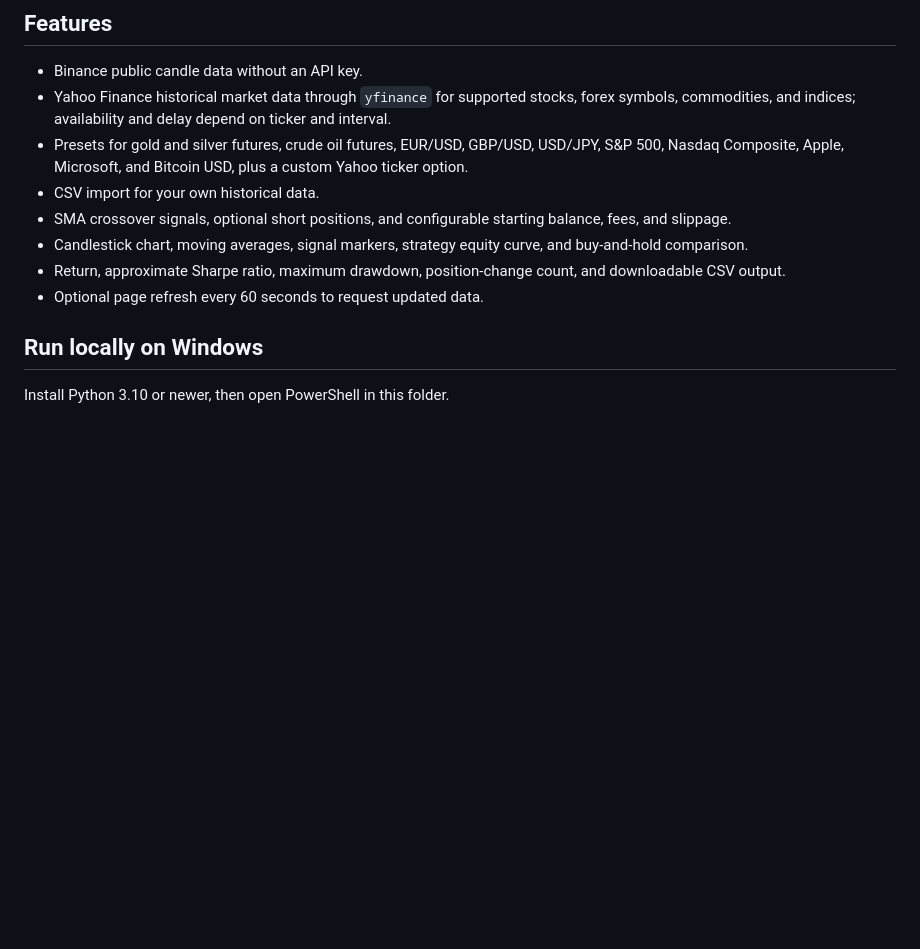
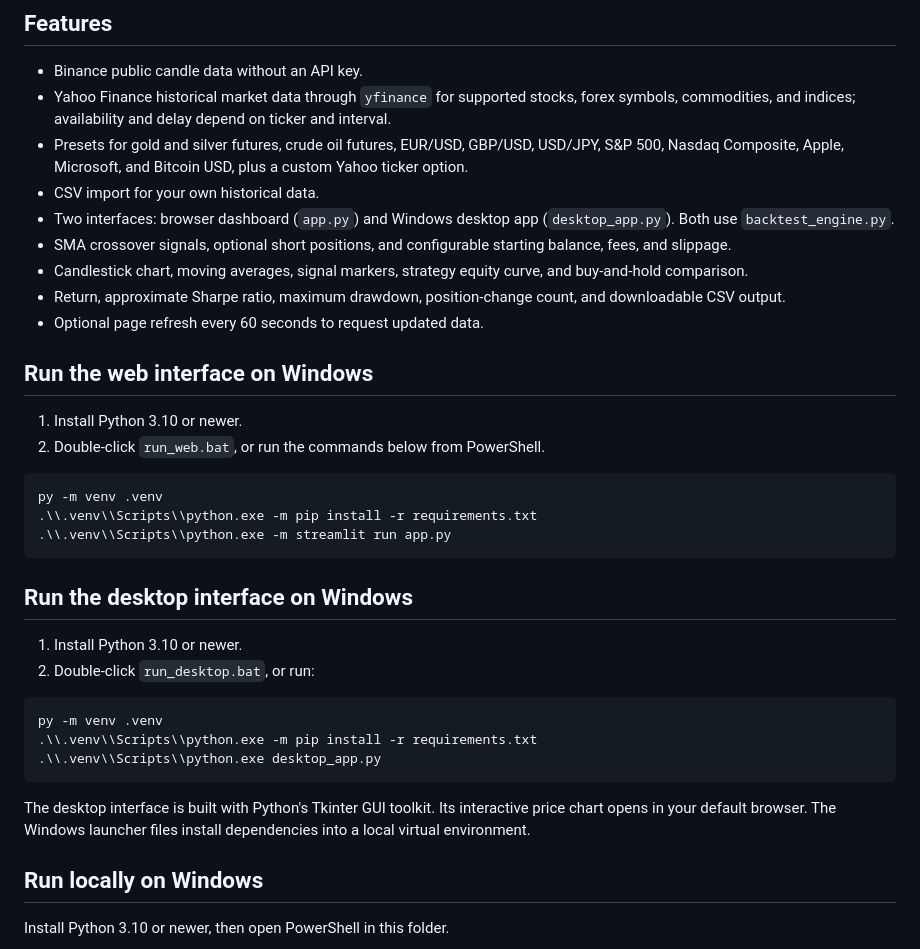
Before and after one commit to Eshak1004/venom-booth, a Markdown page: free-trading-backtester/README.md, the part around the change. GitHub-like rendering; blank space fills up the shorter version.

Commit message:
Document shared engine and web plus desktop launch instructions

````diff
--- a/free-trading-backtester/README.md
+++ b/free-trading-backtester/README.md
@@ -10,10 +10,35 @@ This is an independent educational implementation of common backtesting workflow
 - Yahoo Finance historical market data through `yfinance` for supported stocks, forex symbols, commodities, and indices; availability and delay depend on ticker and interval.
 - Presets for gold and silver futures, crude oil futures, EUR/USD, GBP/USD, USD/JPY, S&P 500, Nasdaq Composite, Apple, Microsoft, and Bitcoin USD, plus a custom Yahoo ticker option.
 - CSV import for your own historical data.
+- Two interfaces: browser dashboard (`app.py`) and Windows desktop app (`desktop_app.py`). Both use `backtest_engine.py`.
 - SMA crossover signals, optional short positions, and configurable starting balance, fees, and slippage.
 - Candlestick chart, moving averages, signal markers, strategy equity curve, and buy-and-hold comparison.
 - Return, approximate Sharpe ratio, maximum drawdown, position-change count, and downloadable CSV output.
 - Optional page refresh every 60 seconds to request updated data.
+
+## Run the web interface on Windows
+
+1. Install Python 3.10 or newer.
+2. Double-click `run_web.bat`, or run the commands below from PowerShell.
+
+```powershell
+py -m venv .venv
+.\\.venv\\Scripts\\python.exe -m pip install -r requirements.txt
+.\\.venv\\Scripts\\python.exe -m streamlit run app.py
+```
+
+## Run the desktop interface on Windows
+
+1. Install Python 3.10 or newer.
+2. Double-click `run_desktop.bat`, or run:
+
+```powershell
+py -m venv .venv
+.\\.venv\\Scripts\\python.exe -m pip install -r requirements.txt
+.\\.venv\\Scripts\\python.exe desktop_app.py
+```
+
+The desktop interface is built with Python's Tkinter GUI toolkit. Its interactive price chart opens in your default browser. The Windows launcher files install dependencies into a local virtual environment.
 
 ## Run locally on Windows
 
````
